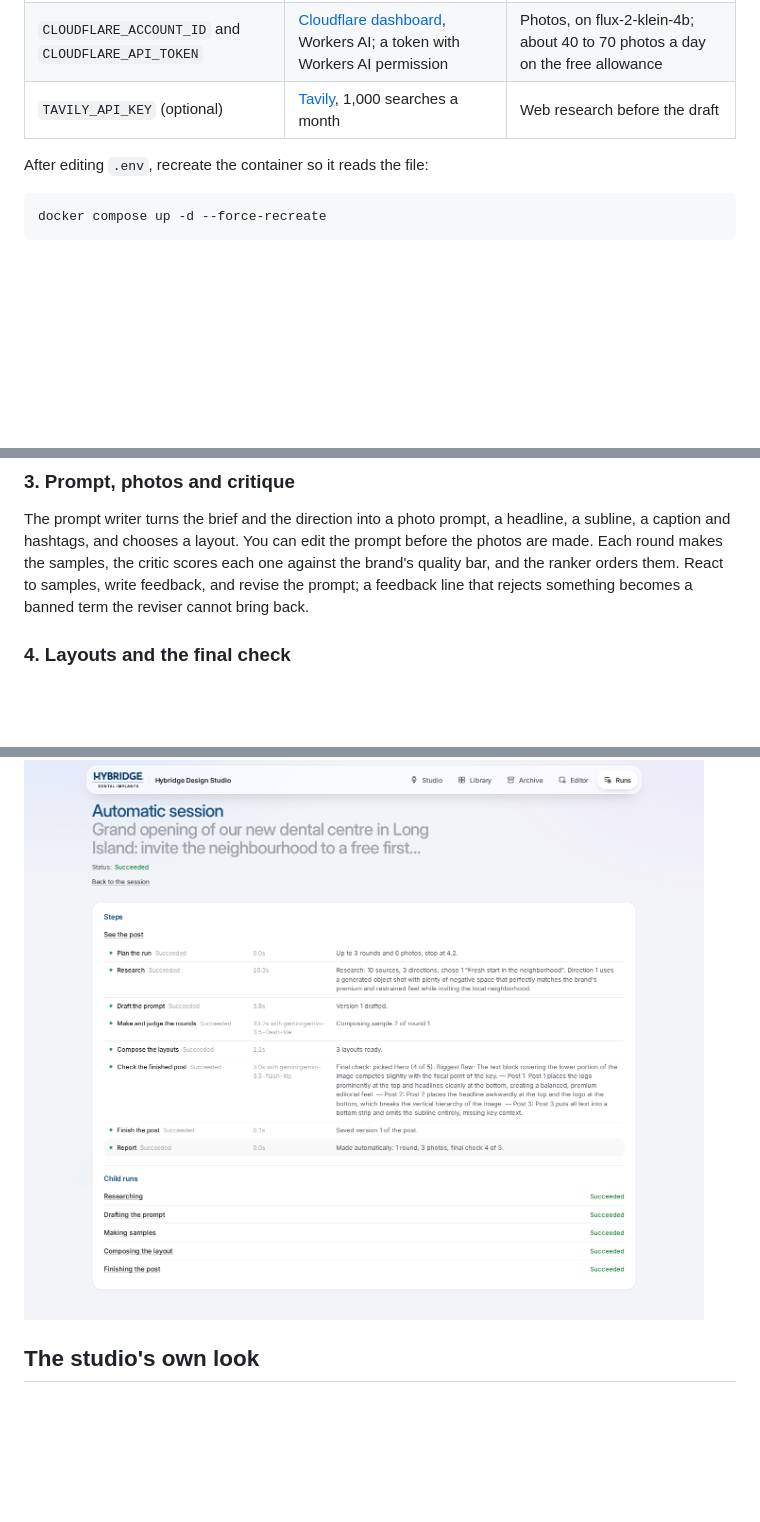
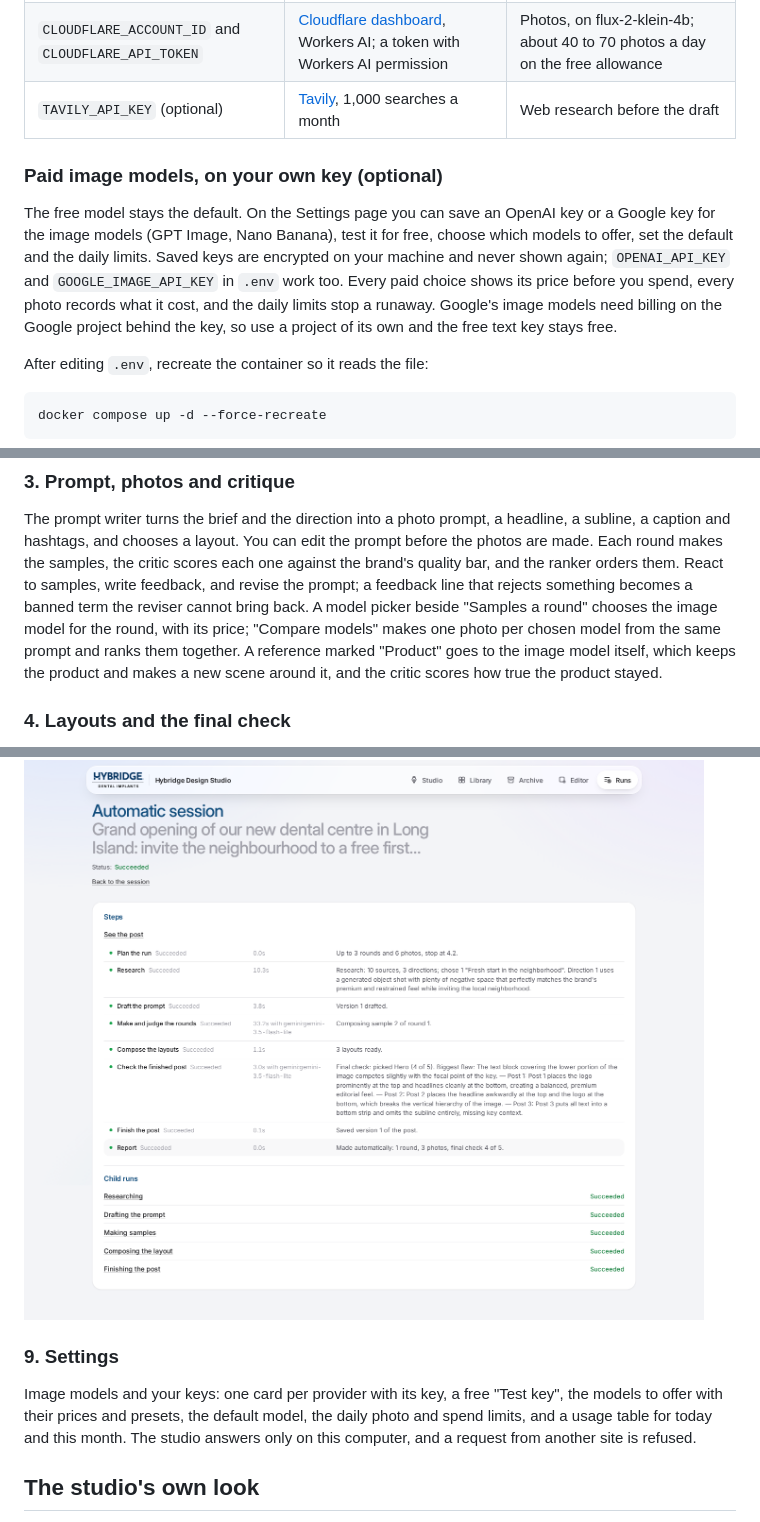
Before and after one commit to sahajm99/design-studio, a Markdown page: README.md, 3 parts joined by grey strips. GitHub-like rendering; blank space fills up the shorter version.

Commit message:
Docs for v6: paid image models, Settings, product photos

```diff
--- a/README.md
+++ b/README.md
@@ -33,6 +33,16 @@ Copy `.env.example` to `.env` and fill in what you have. Each key is free and ne
 | `GOOGLE_API_KEY` | [Google AI Studio](https://aistudio.google.com/apikey) | The agents, on Gemini 3.5 Flash-Lite |
 | `CLOUDFLARE_ACCOUNT_ID` and `CLOUDFLARE_API_TOKEN` | [Cloudflare dashboard](https://dash.cloudflare.com), Workers AI; a token with Workers AI permission | Photos, on flux-2-klein-4b; about 40 to 70 photos a day on the free allowance |
 | `TAVILY_API_KEY` (optional) | [Tavily](https://app.tavily.com), 1,000 searches a month | Web research before the draft |
+
+### Paid image models, on your own key (optional)
+
+The free model stays the default. On the Settings page you can save an OpenAI key or a Google
+key for the image models (GPT Image, Nano Banana), test it for free, choose which models to
+offer, set the default and the daily limits. Saved keys are encrypted on your machine and never
+shown again; `OPENAI_API_KEY` and `GOOGLE_IMAGE_API_KEY` in `.env` work too. Every paid choice
+shows its price before you spend, every photo records what it cost, and the daily limits stop a
+runaway. Google's image models need billing on the Google project behind the key, so use a
+project of its own and the free text key stays free.
 
 After editing `.env`, recreate the container so it reads the file:
 
@@ -78,7 +88,11 @@ The prompt writer turns the brief and the direction into a photo prompt, a headl
 caption and hashtags, and chooses a layout. You can edit the prompt before the photos are made.
 Each round makes the samples, the critic scores each one against the brand's quality bar, and the
 ranker orders them. React to samples, write feedback, and revise the prompt; a feedback line that
-rejects something becomes a banned term the reviser cannot bring back.
+rejects something becomes a banned term the reviser cannot bring back. A model picker beside
+"Samples a round" chooses the image model for the round, with its price; "Compare models" makes
+one photo per chosen model from the same prompt and ranks them together. A reference marked
+"Product" goes to the image model itself, which keeps the product and makes a new scene around
+it, and the critic scores how true the product stayed.
 
 ### 4. Layouts and the final check
 
@@ -123,6 +137,13 @@ Every run, every step, with its status, duration, provider and a one-line note;
 their parent. When something goes wrong, this page says where.
 
 ![An automatic run](docs/screenshots/07-run.png)
+
+### 9. Settings
+
+Image models and your keys: one card per provider with its key, a free "Test key", the models
+to offer with their prices and presets, the default model, the daily photo and spend limits,
+and a usage table for today and this month. The studio answers only on this computer, and a
+request from another site is refused.
 
 ## The studio's own look
 
```
Also changed, not shown: DESIGN.md (+15 -2 lines), docs/CODE-MAP.md (+7 -0 lines).
